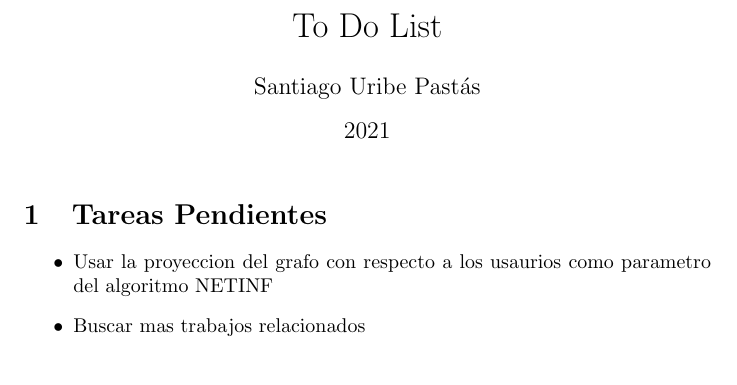
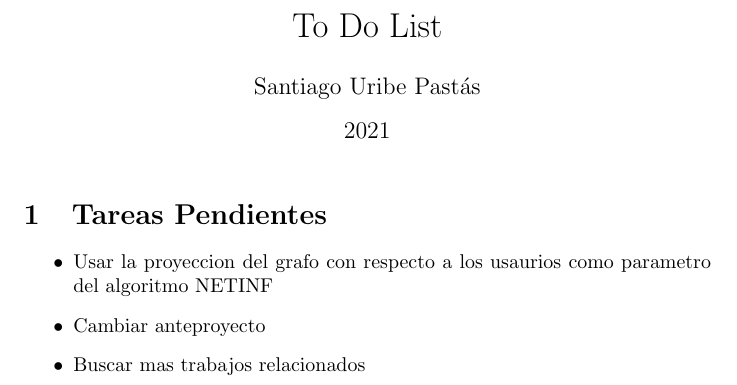
Before and after one commit to suribe06/BSc-Thesis, a LaTeX document (main.tex): part of the page, cut so that both start at the same text. Compiled offline with pdfLaTeX.

Commit message:
To do List update

```diff
--- a/main.tex
+++ b/main.tex
@@ -14,6 +14,7 @@
 \section{Tareas Pendientes}
 \begin{itemize}
     \item Usar la proyeccion del grafo con respecto a los usaurios como parametro del algoritmo NETINF
+    \item Cambiar anteproyecto
     \item Buscar mas trabajos relacionados
 \end{itemize}
 
```
Also changed, not shown: main.pdf.
